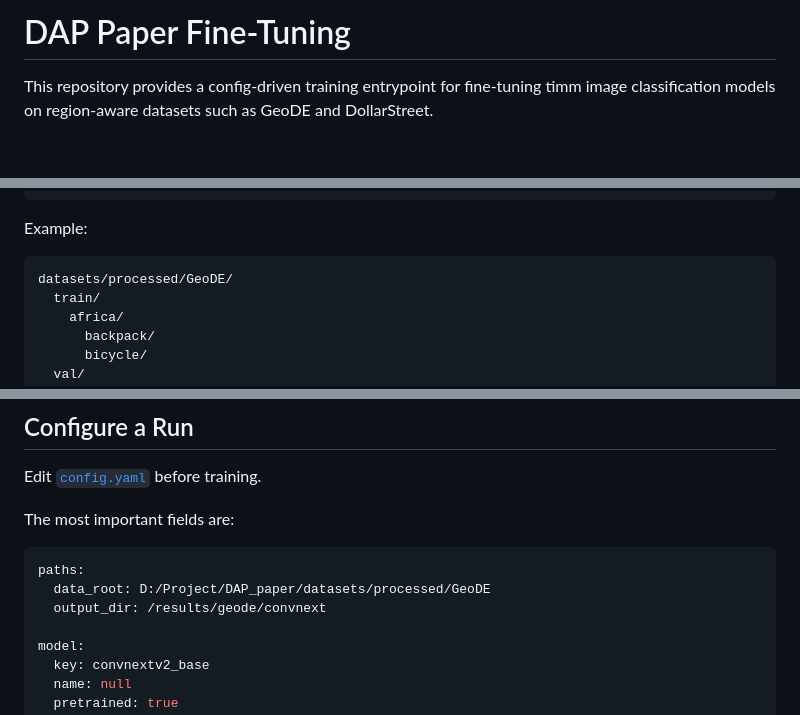
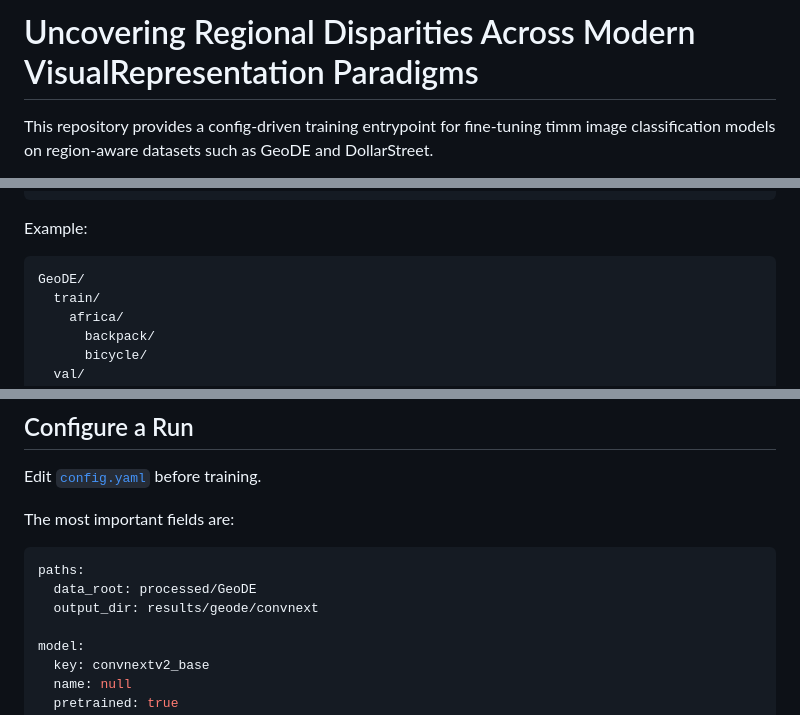
Before and after one commit to vuog23/regional-bias-analysis, a Markdown page: README.md, 3 parts joined by grey strips. Drawn GitHub-style; blank space fills up the shorter version.

````diff
--- a/README.md
+++ b/README.md
@@ -1,4 +1,4 @@
-# DAP Paper Fine-Tuning
+# Uncovering Regional Disparities Across Modern VisualRepresentation Paradigms
 
 This repository provides a config-driven training entrypoint for fine-tuning timm image classification models on region-aware datasets such as GeoDE and DollarStreet.
 
@@ -38,7 +38,7 @@ data_root/
 Example:
 
 ```text
-datasets/processed/GeoDE/
+GeoDE/
   train/
     africa/
       backpack/
@@ -69,8 +69,8 @@ The most important fields are:
 
 ```yaml
 paths:
-  data_root: D:/Project/DAP_paper/datasets/processed/GeoDE
-  output_dir: /results/geode/convnext
+  data_root: processed/GeoDE
+  output_dir: results/geode/convnext
 
 model:
   key: convnextv2_base
````
Also changed, not shown: other parts of README.md (+1 -1 lines).
